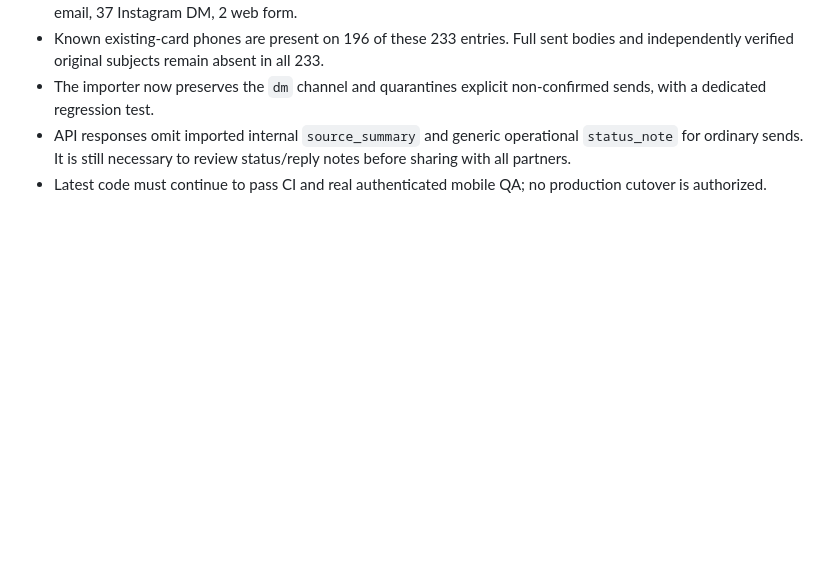
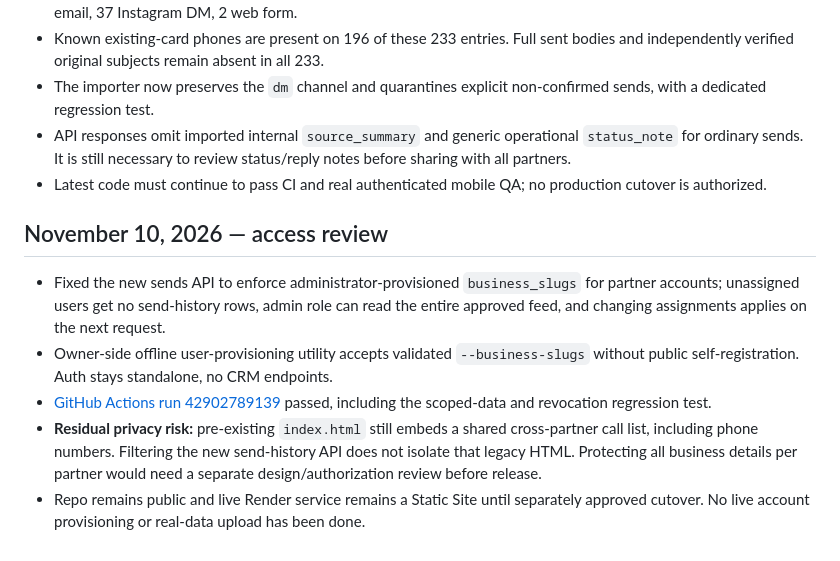
Before and after one commit to dastseri/nexais-partners-site, a Markdown page: SEND_HISTORY_RELEASE_STATUS.md, the part around the change. GitHub-like rendering; blank space fills up the shorter version.

Commit message:
docs(partners): update acceptance gate for per-partner send authorization

```diff
--- a/SEND_HISTORY_RELEASE_STATUS.md
+++ b/SEND_HISTORY_RELEASE_STATUS.md
@@ -51,3 +51,10 @@ On re-audit, 12 historical Instagram DM attempts had explicit pending, failed or
 - The importer now preserves the `dm` channel and quarantines explicit non-confirmed sends, with a dedicated regression test.
 - API responses omit imported internal `source_summary` and generic operational `status_note` for ordinary sends. It is still necessary to review status/reply notes before sharing with all partners.
 - Latest code must continue to pass CI and real authenticated mobile QA; no production cutover is authorized.
+
+## November 10, 2026 — access review
+- Fixed the new sends API to enforce administrator-provisioned `business_slugs` for partner accounts; unassigned users get no send-history rows, admin role can read the entire approved feed, and changing assignments applies on the next request.
+- Owner-side offline user-provisioning utility accepts validated `--business-slugs` without public self-registration. Auth stays standalone, no CRM endpoints.
+- [GitHub Actions run 42902789139](https://github.com/dastseri/nexais-partners-site/actions/runs/42902789139) passed, including the scoped-data and revocation regression test.
+- **Residual privacy risk:** pre-existing `index.html` still embeds a shared cross-partner call list, including phone numbers. Filtering the new send-history API does not isolate that legacy HTML. Protecting all business details per partner would need a separate design/authorization review before release.
+- Repo remains public and live Render service remains a Static Site until separately approved cutover. No live account provisioning or real-data upload has been done.
```
